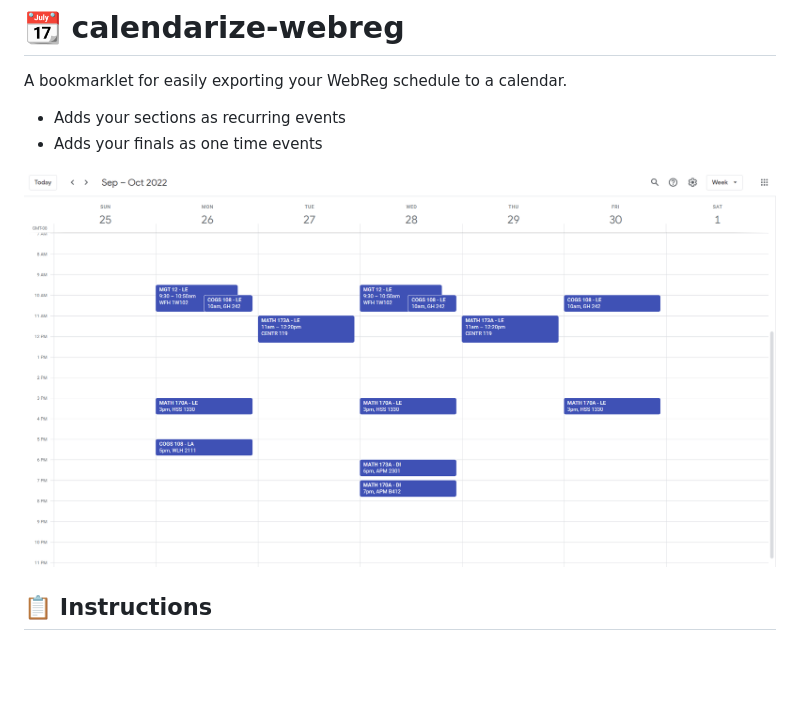
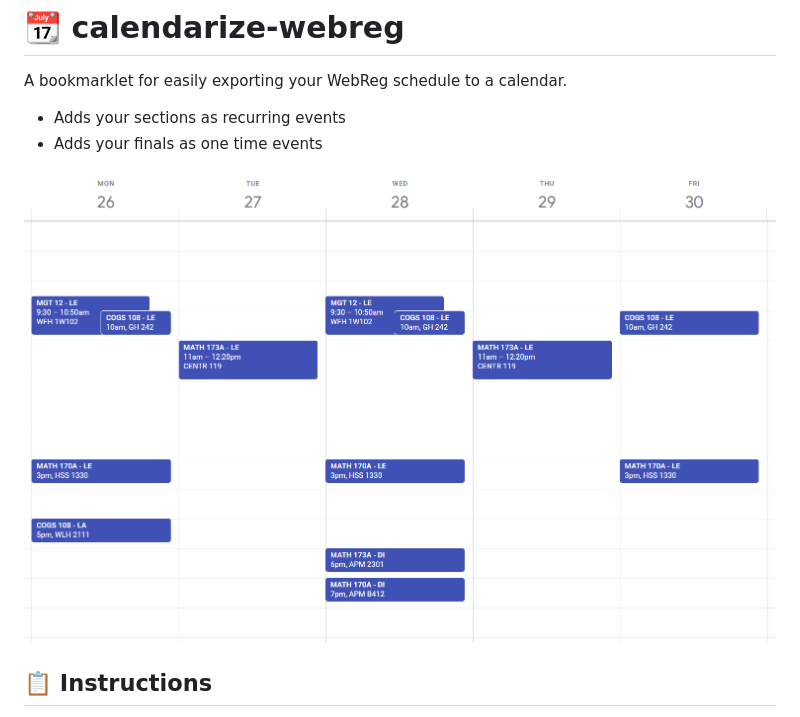
Before and after one commit to AdoryVo/calendarize-webreg, a Markdown page: README.md, the part around the change. GitHub-like rendering; pictures changed too: assets/screenshot-cropped-v1.png (added); blank space fills up the shorter version.

Commit message:
Recrop screenshot; Fix workflow

```diff
--- a/README.md
+++ b/README.md
@@ -4,7 +4,7 @@ A bookmarklet for easily exporting your WebReg schedule to a calendar.
 - Adds your sections as recurring events
 - Adds your finals as one time events
 
-![Command line screenshot](assets/screenshot-v1.png)
+![Command line screenshot](assets/screenshot-cropped-v1.png)
 
 ## 📋 Instructions
 1. Copy & paste the blurb below as a URL into your bookmark bar (any name works)
```
Also changed, not shown: 1 other file.
